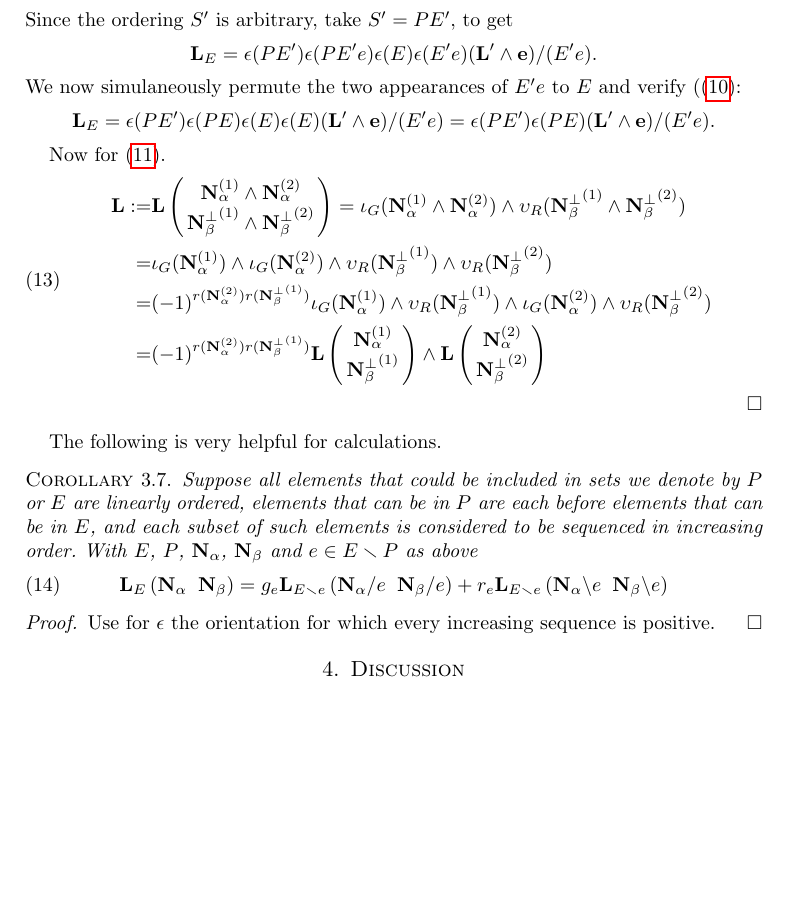
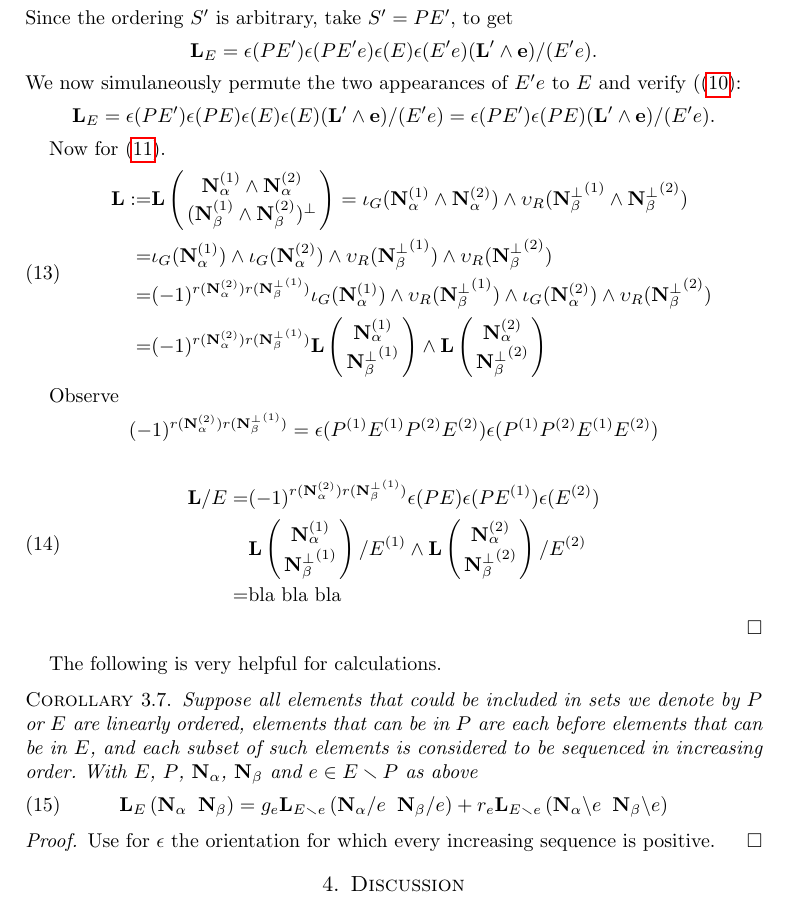
Before and after one commit to chaikens/MathOfElec, a LaTeX document (ALCO-TutteExShort/ExtAlgTFLMatPairs.tex): part of page 10 of 11 before the commit and part of page 10 of 12 after it, cut so that both start at the same text, the shorter picture padded with empty space. Compiled offline with pdfLaTeX.

Commit message:
Problems with product proof--must add overall defn for ext Ns, and duality formulas.

```diff
--- a/ALCO-TutteExShort/ExtAlgTFLMatPairs.tex
+++ b/ALCO-TutteExShort/ExtAlgTFLMatPairs.tex
@@ -740,9 +740,11 @@ We now simulaneously permute the two appearances of $E'e$ to $E$ and verify ((\r
 Now for (\ref{productequation}).
 \begin{equation}
   \begin{split}
-  \ext{L} := & \ext{L}\left( \begin{array}{c}
-    \ext{N}_\alpha^{(1)}\wedge \ext{N}_\alpha^{(2)}\\
-    {\ext{N}_\beta^\perp}^{(1)}\wedge{\ext{N}_\beta^\perp}^{(2)}\end{array} \right)
+    \ext{L} := & \ext{L}\left(
+    \begin{array}{c}
+      \ext{N}_\alpha^{(1)}\wedge \ext{N}_\alpha^{(2)}\\
+      (\ext{N}_\beta^{(1)}\wedge\ext{N}_\beta^{(2)})^\perp
+    \end{array} \right)
   =\Is_G(\ext{N}_\alpha^{(1)}\wedge \ext{N}_\alpha^{(2)})
   \wedge\Vs_R({\ext{N}_\beta^\perp}^{(1)}\wedge{\ext{N}_\beta^\perp}^{(2)})
   \\
@@ -767,6 +769,27 @@ Now for (\ref{productequation}).
   \end{split}
 \end{equation}
 
+Observe
+\[
+(-1)^{r(\ext{N}_\alpha^{(2)})r({\ext{N}_\beta^\perp}^{(1)})}=\epsilon(P^{(1)}E^{(1)}P^{(2)}E^{(2)})
+\epsilon(P^{(1)}P^{(2)}E^{(1)}E^{(2)})
+\]
+
+\begin{equation}
+  \begin{split}
+    \ext{L}/E =&
+    (-1)^{r(\ext{N}_\alpha^{(2)})r({\ext{N}_\beta^\perp}^{(1)})}
+    \epsilon(PE)\epsilon(PE^{(1)})\epsilon(E^{(2)})\\
+   &\ext{L}\left( \begin{array}{c}
+    \ext{N}_\alpha^{(1)}\\
+        {\ext{N}_\beta^\perp}^{(1)}\end{array} \right)/E^{(1)}
+   \wedge
+     \ext{L}\left( \begin{array}{c}
+    \ext{N}_\alpha^{(2)}\\
+        {\ext{N}_\beta^\perp}^{(2)}\end{array} \right)/E^{(2)} \\
+     =& \text{bla bla bla}
+  \end{split}
+\end{equation}
 
 
 
```
